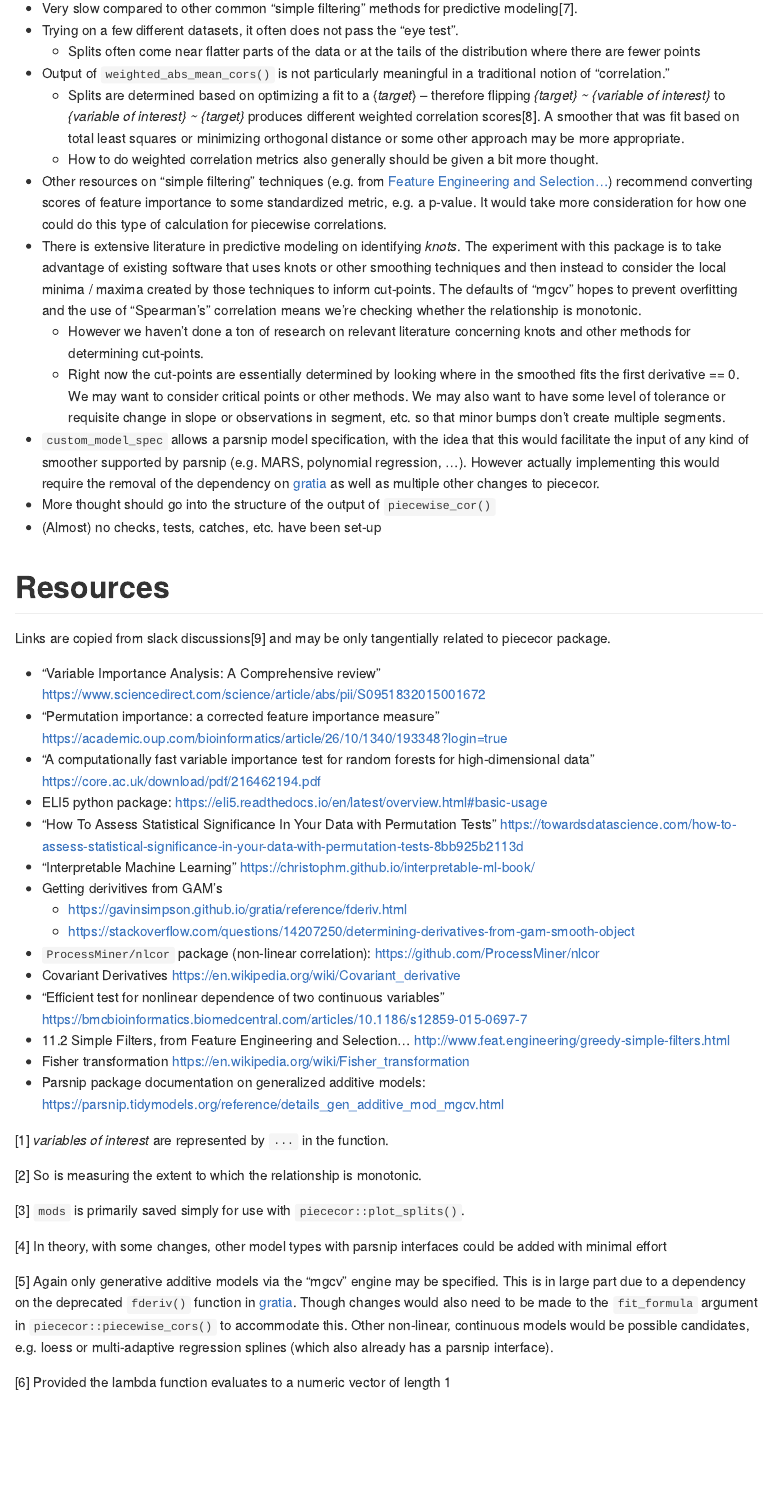
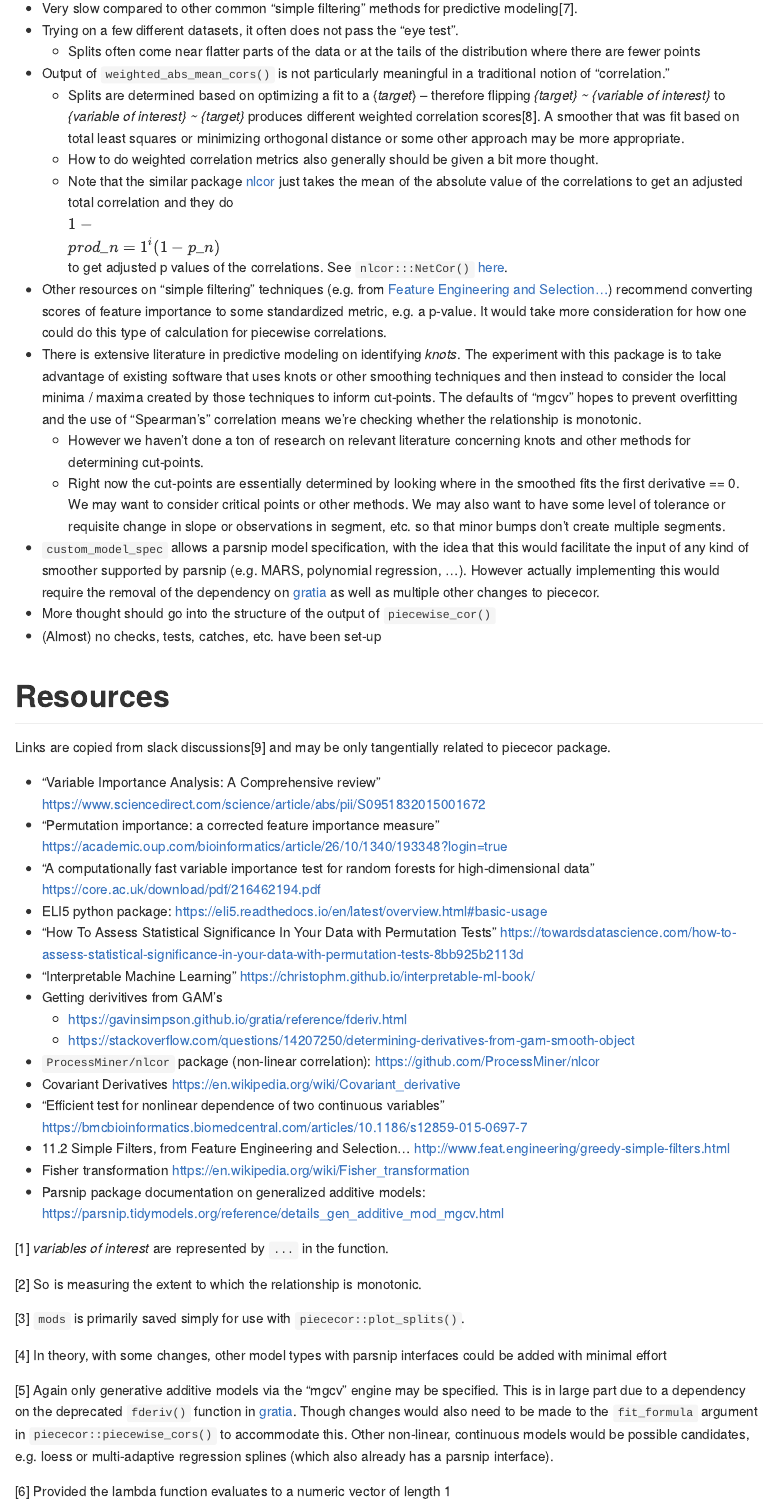
Before and after one commit to brshallo/piececor, an R Markdown document (README.Rmd): the page in a window 1100 px wide, from 5740 px down. The pictures show the output file README.md that the author committed with the source, drawn offline in the style of GitHub; badge pictures from the web are left out.

Commit message:
note on nlcor total calc methods

```diff
--- a/README.Rmd
+++ b/README.Rmd
@@ -197,6 +197,7 @@ devtools::install_github("brshallo/piececor")
 * Output of `weighted_abs_mean_cors()` is not particularly meaningful in a traditional notion of "correlation."
     * Splits are determined based on optimizing a fit to a {*target*} -- therefore flipping *{target} ~ {variable of interest}* to *{variable of interest} ~ {target}* produces different weighted correlation scores^[Correlation measures usually don't have some notion of a target, so the measures would be the same.]. A smoother that was fit based on total least squares or minimizing orthogonal distance or some other approach may be more appropriate.
     * How to do weighted correlation metrics also generally should be given a bit more thought.
+    * Note that the similar package [nlcor](https://github.com/ProcessMiner/nlcor) just takes the mean of the absolute value of the correlations to get an adjusted total correlation and they do $1 - \prod_{n = 1}^{i}(1 - p_n)$ to get adjusted p values of the correlations. See `nlcor:::NetCor()` [here](https://github.com/ProcessMiner/nlcor/blob/master/R/correlations.R).
 * Other resources on "simple filtering" techniques (e.g. from [Feature Engineering and Selection...](http://www.feat.engineering/greedy-simple-filters.html)) recommend converting scores of feature importance to some standardized metric, e.g. a p-value. It would take more consideration for how one could do this type of calculation for piecewise correlations.
 * There is extensive literature in predictive modeling on identifying *knots*. The experiment with this package is to take advantage of existing software that uses knots or other smoothing techniques and then instead to consider the local minima / maxima created by those techniques to inform cut-points. The defaults of "mgcv" hopes to prevent overfitting and the use of "Spearman's" correlation means we're checking whether the relationship is monotonic.
     * However we haven't done a ton of research on relevant literature concerning knots and other methods for determining cut-points.
```
Also changed, not shown: README.md.
